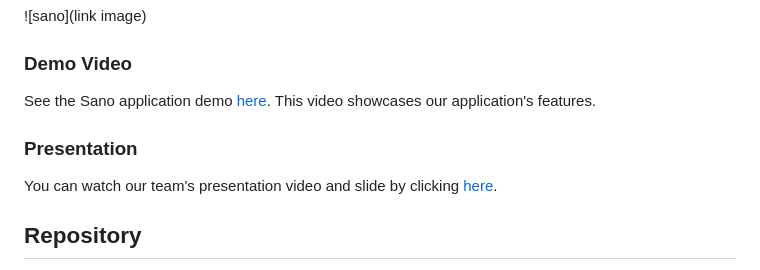
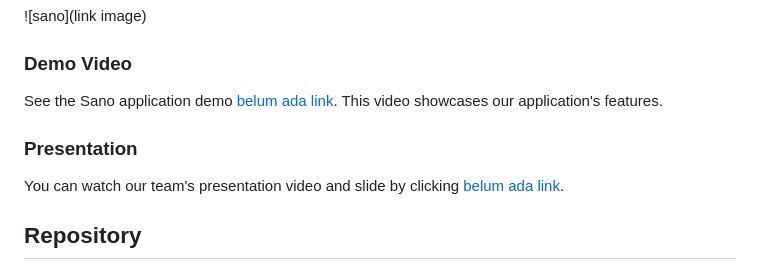
Before and after one commit to mariown/C241-PS439_Sano_Bangkit, a Markdown page: README.md, the part around the change. GitHub-like rendering.

```diff
--- a/README.md
+++ b/README.md
@@ -31,9 +31,9 @@ Deploying the backend and ML model on Cloud Run, with the database hosted on Clo
 ### Screenshoot
 ![sano](link image)
 ### Demo Video
-See the Sano application demo [here](). This video showcases our application's features.
+See the Sano application demo [belum ada link](). This video showcases our application's features.
 ### Presentation
-You can watch our team's presentation video and slide by clicking [here]().
+You can watch our team's presentation video and slide by clicking [belum ada link]().
 ## Repository
 Access our project's code, data, and documentation through this link:
 | Path                | Repository Link                                                       |
```
